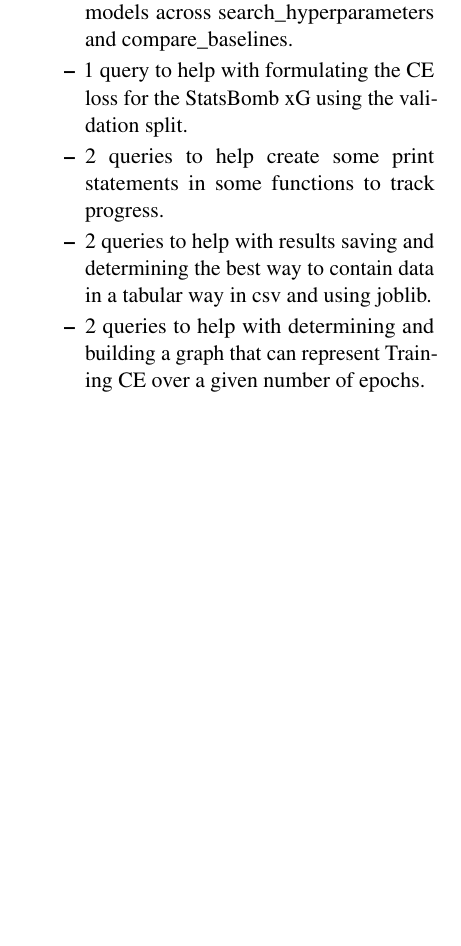
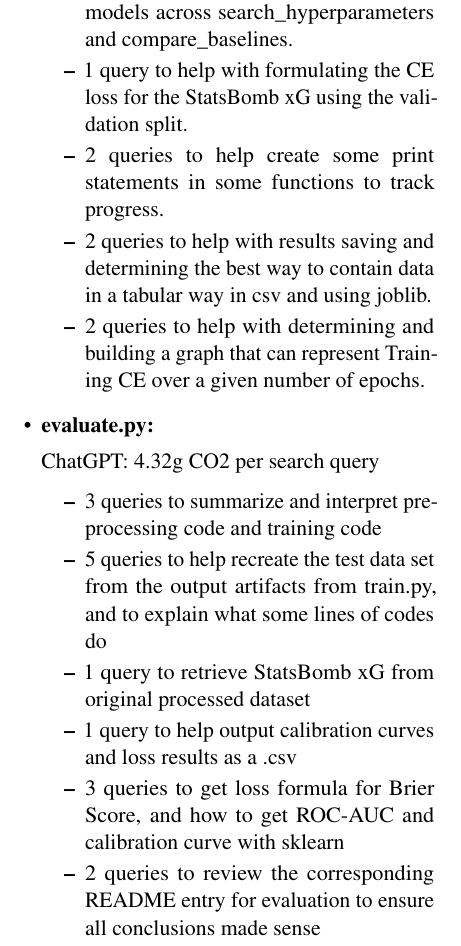
Before and after one commit to 4AL4-Group10/expected-goals-prediction-4al4, a LaTeX document (Proposal LaTeX/main.tex): part of page 7 of 7, cut so that both start at the same text, the shorter picture padded with empty space. Compiled offline with pdfLaTeX.

Commit message:
gurman ai disclosure

```diff
--- a/Proposal LaTeX/main.tex
+++ b/Proposal LaTeX/main.tex
@@ -379,6 +386,17 @@ This an example cross-reference to Equation~\ref{eq:example}. You can also write
         \item 2 queries to help with results saving and determining the best way to contain data in a tabular way in csv and using joblib.
         \item 2 queries to help with determining and building a graph that can represent Training CE over a given number of epochs.
     \end{itemize}
+    \item \textbf{evaluate.py:}
+
+    ChatGPT: 4.32g CO2 per search query
+    \begin{itemize}
+        \item 3 queries to summarize and interpret pre-processing code and training code
+        \item 5 queries to help recreate the test data set from the output artifacts from train.py, and to explain what some lines of codes do
+        \item 1 query to retrieve StatsBomb xG from original processed dataset
+        \item 1 query to help output calibration curves and loss results as a .csv
+        \item 3 queries to get loss formula for Brier Score, and how to get ROC-AUC and calibration curve with sklearn
+        \item 2 queries to review the corresponding README entry for evaluation to ensure all conclusions made sense
+    \end{itemize}
 \end{itemize}
 
 \end{document}
```
Also changed, not shown: Proposal LaTeX/main.tex (7 more changed lines).
